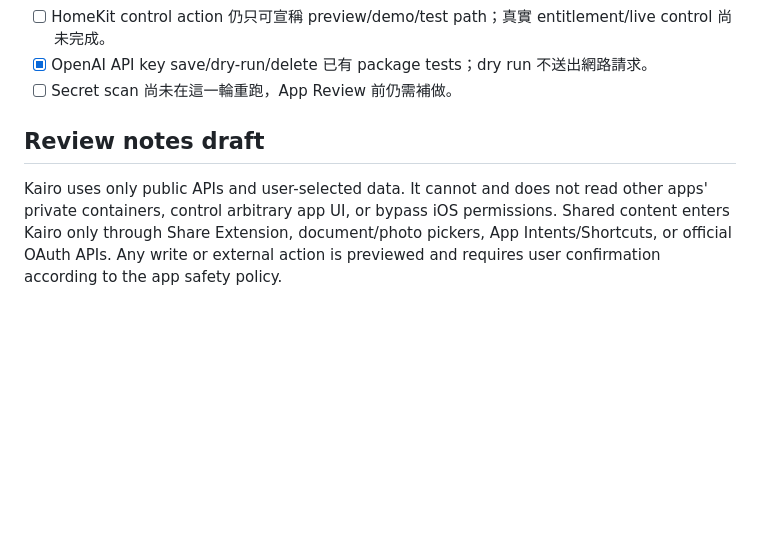
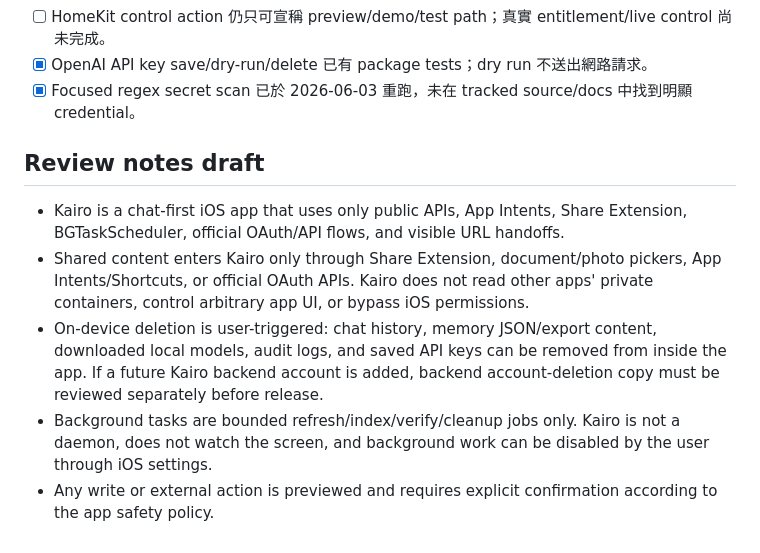
Before and after one commit to easonwumac/kairo, a Markdown page: docs/APP_STORE_READINESS.md, the part around one of its changes. Rendered like a GitHub page; blank space fills up the shorter version.

Commit message:
docs: finalize privacy review notes

```diff
--- a/docs/APP_STORE_READINESS.md
+++ b/docs/APP_STORE_READINESS.md
@@ -205,8 +205,12 @@ Kairo 的上架策略是：成為一個強大的 iOS Agent，但只使用 App St
 - [ ] Chat history app 重啟後仍需在真機重跑簽核。
 - [ ] HomeKit control action 仍只可宣稱 preview/demo/test path；真實 entitlement/live control 尚未完成。
 - [x] OpenAI API key save/dry-run/delete 已有 package tests；dry run 不送出網路請求。
-- [ ] Secret scan 尚未在這一輪重跑，App Review 前仍需補做。
+- [x] Focused regex secret scan 已於 2026-06-03 重跑，未在 tracked source/docs 中找到明顯 credential。
 
 ## Review notes draft
 
-Kairo uses only public APIs and user-selected data. It cannot and does not read other apps' private containers, control arbitrary app UI, or bypass iOS permissions. Shared content enters Kairo only through Share Extension, document/photo pickers, App Intents/Shortcuts, or official OAuth APIs. Any write or external action is previewed and requires user confirmation according to the app safety policy.
+- Kairo is a chat-first iOS app that uses only public APIs, App Intents, Share Extension, BGTaskScheduler, official OAuth/API flows, and visible URL handoffs.
+- Shared content enters Kairo only through Share Extension, document/photo pickers, App Intents/Shortcuts, or official OAuth APIs. Kairo does not read other apps' private containers, control arbitrary app UI, or bypass iOS permissions.
+- On-device deletion is user-triggered: chat history, memory JSON/export content, downloaded local models, audit logs, and saved API keys can be removed from inside the app. If a future Kairo backend account is added, backend account-deletion copy must be reviewed separately before release.
+- Background tasks are bounded refresh/index/verify/cleanup jobs only. Kairo is not a daemon, does not watch the screen, and background work can be disabled by the user through iOS settings.
+- Any write or external action is previewed and requires explicit confirmation according to the app safety policy.
```
Also changed, not shown: other parts of docs/APP_STORE_READINESS.md (+5 -5 lines), NEXT_STEPS.md (+3 -3 lines).
